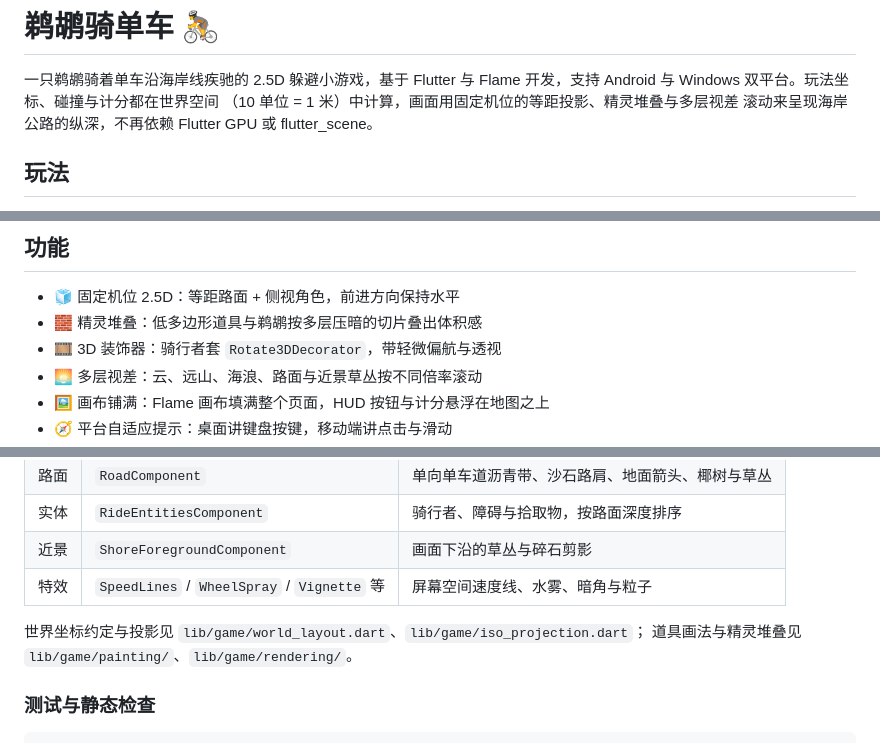
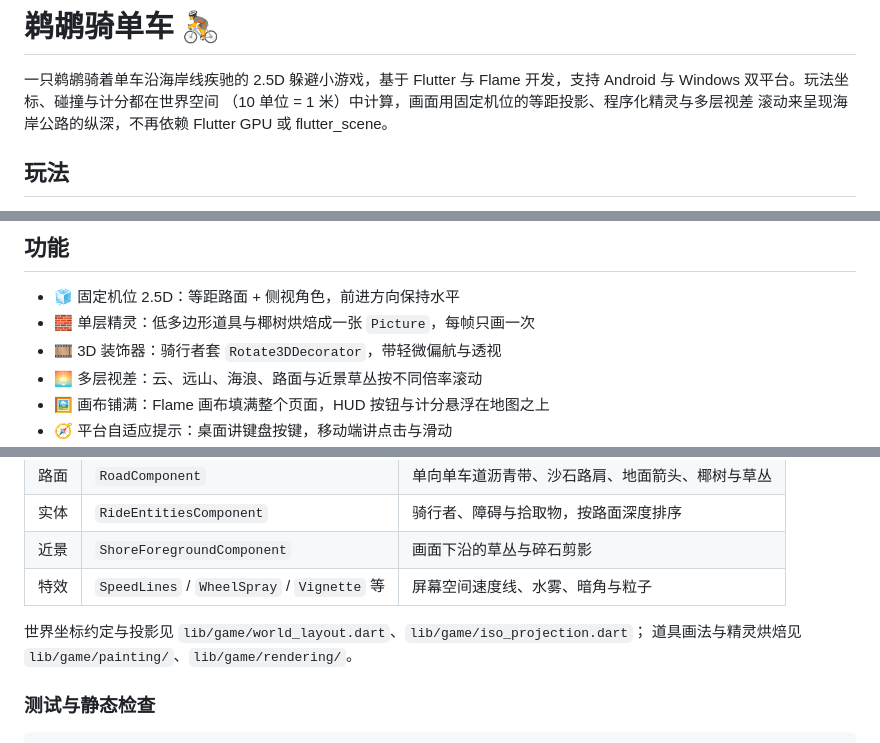
Before and after one commit to g-ai-002/bird-on-a-bike, a Markdown page: README.md, 3 parts joined by grey strips. GitHub-like rendering.

Commit message:
docs: 同步单层精灵烘焙的说明
- README 与开发计划里的「精灵堆叠」改为单层 Picture 烘焙描述

```diff
--- a/README.md
+++ b/README.md
@@ -2,7 +2,7 @@
 
 一只鹈鹕骑着单车沿海岸线疾驰的 2.5D 躲避小游戏，基于 Flutter 与 Flame
 开发，支持 Android 与 Windows 双平台。玩法坐标、碰撞与计分都在世界空间
-（10 单位 = 1 米）中计算，画面用固定机位的等距投影、精灵堆叠与多层视差
+（10 单位 = 1 米）中计算，画面用固定机位的等距投影、程序化精灵与多层视差
 滚动来呈现海岸公路的纵深，不再依赖 Flutter GPU 或 flutter_scene。
 
 ## 玩法
@@ -18,7 +18,7 @@
 ## 功能
 
 - 🧊 固定机位 2.5D：等距路面 + 侧视角色，前进方向保持水平
-- 🧱 精灵堆叠：低多边形道具与鹈鹕按多层压暗的切片叠出体积感
+- 🧱 单层精灵：低多边形道具与椰树烘焙成一张 `Picture`，每帧只画一次
 - 🎞️ 3D 装饰器：骑行者套 `Rotate3DDecorator`，带轻微偏航与透视
 - 🌅 多层视差：云、远山、海浪、路面与近景草丛按不同倍率滚动
 - 🖼️ 画布铺满：Flame 画布填满整个页面，HUD 按钮与计分悬浮在地图之上
@@ -93,7 +93,7 @@ flutter create --platforms=windows --project-name bird_on_a_bike .
 | 特效 | `SpeedLines` / `WheelSpray` / `Vignette` 等 | 屏幕空间速度线、水雾、暗角与粒子 |
 
 世界坐标约定与投影见 `lib/game/world_layout.dart`、`lib/game/iso_projection.dart`；
-道具画法与精灵堆叠见 `lib/game/painting/`、`lib/game/rendering/`。
+道具画法与精灵烘焙见 `lib/game/painting/`、`lib/game/rendering/`。
 
 ### 测试与静态检查
 
```
Also changed, not shown: other parts of README.md (+1 -1 lines), plan.md (+3 -3 lines).
